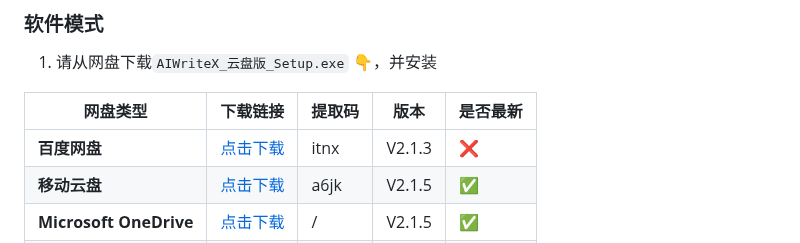
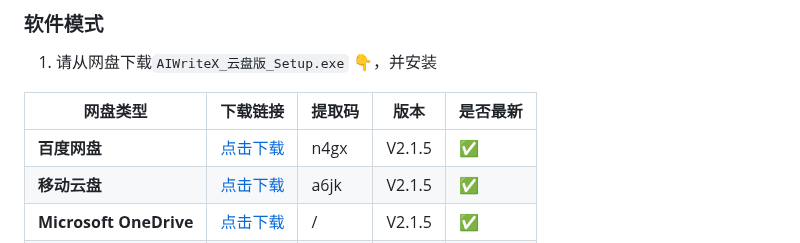
Before and after one commit to suniano/AIWriteX, a Markdown page: README.md, the part around the change. Drawn GitHub-style.

Commit message:
更新安装版本（后续将采用强大的AIForge开发更多功能，欢迎关注项目）

```diff
--- a/README.md
+++ b/README.md
@@ -94,7 +94,7 @@ uv pip install -r requirements.txt
 
 | 网盘类型                     | 下载链接                                                                                              | 提取码  | 版本    |是否最新|
 |-----------------------------|-------------------------------------------------------------------------------------------------------|--------|---------|-------|
-| **百度网盘**                 |[点击下载](https://pan.baidu.com/s/11MVGpnRPoBBcaSErA8DbpA)                                            |itnx    |V2.1.3    |❌     |
+| **百度网盘**                 |[点击下载](https://pan.baidu.com/s/187wdcce96MdsjqyFOZY7Vw)                                            |n4gx    |V2.1.5    |✅     |
 | **移动云盘**                 |[点击下载](https://caiyun.139.com/w/i/2oRgXNYcau6t0)                                                   |a6jk    |V2.1.5    |✅     |
 | **Microsoft OneDrive**      |[点击下载](https://1drv.ms/u/c/c831e3cc9be11110/EUfTGJ9GiU9GkRXr7k-8R_AB64oTkjClx4HmttsRh2sz9A?e=zZ7XN7)|/      |V2.1.5    |✅     |
 | **Google Drive**            |[点击下载](https://drive.google.com/file/d/106TcfC647TZDSLZHBOYNKJ2QDcqc-b7E/view?usp=sharing)          |/      |V2.1.5    |✅     |
```
